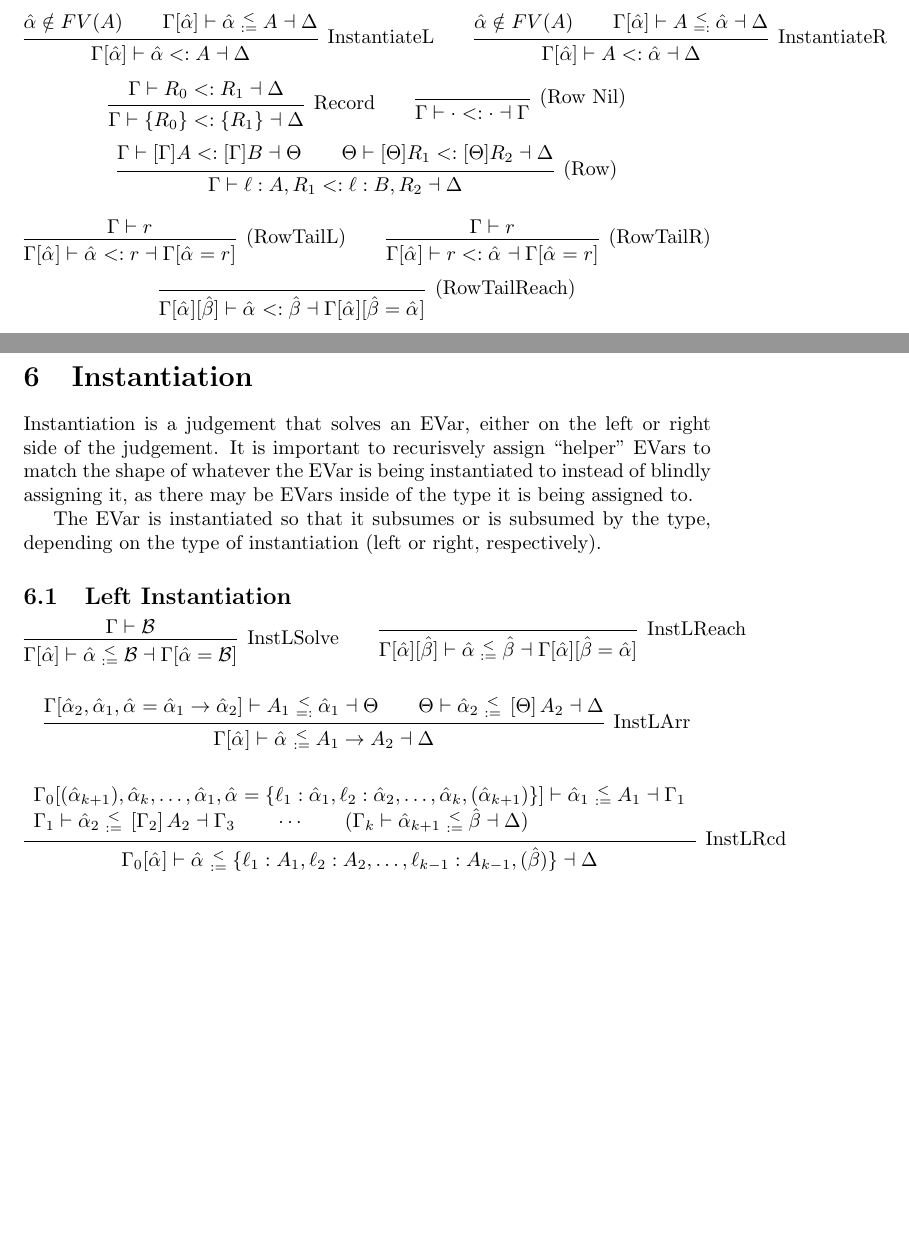
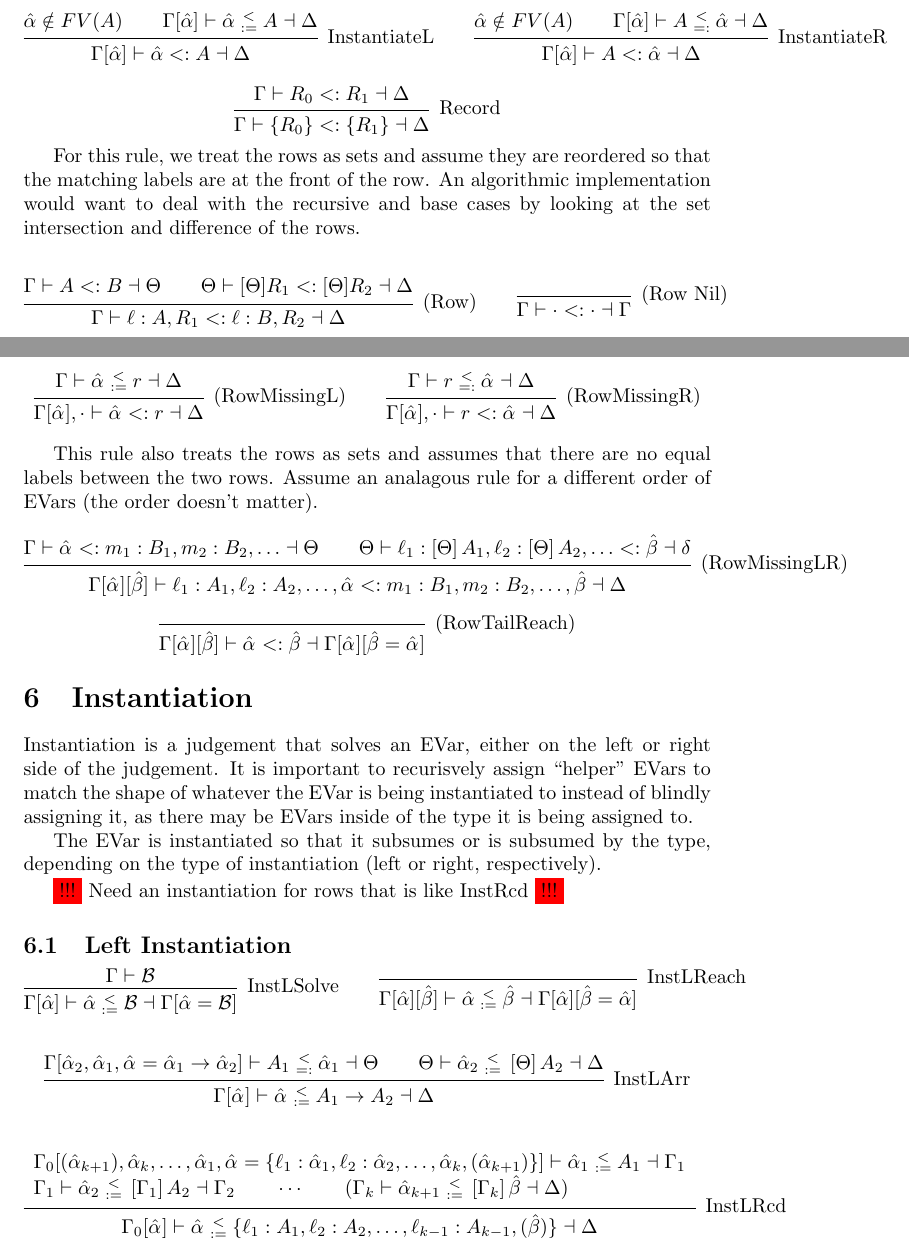
Before and after one commit to cole-k/tyro, a LaTeX document (docs/typing.tex): two parts of pages 3 and 4 of 4 before the commit and two parts of pages 3 and 4 of 5 after it, joined at a grey line, cut so that both start at the same text, the shorter picture padded with empty space. Compiled offline with pdfLaTeX.

Commit message:
Add records

```diff
--- a/docs/typing.tex
+++ b/docs/typing.tex
@@ -310,27 +320,44 @@ able to).
 
 \[
   \deduct[Record]{\subtypes{\Gamma}{R_0}{R_1}{\Delta}}{\subtypes{\Gamma}{\{R_0\}}{\{R_1\}}{\Delta}}
+\]
+
+For this rule, we treat the rows as sets and assume they are reordered so that
+the matching labels are at the front of the row. An algorithmic implementation
+would want to deal with the recursive and base cases by looking at the set
+intersection and difference of the rows.
+
+\[
+  \deduct[(Row)]
+  {\subtypes{\Gamma}{A}{B}{\Theta}
+    \spc
+    \subtypes{\Theta}{[\Theta] R_1}{[\Theta] R_2}{\Delta}
+  }
+  { \subtypes{\Gamma}{\ell : A, R_1}{\ell : B, R_2}{\Delta} }
   \spc
   \deduct[(Row Nil)]{}{ \subtypes{\Gamma}{\cdot}{\cdot}{\Gamma} }
 \]
 
 \[
-  \deduct[(Row)]
-  {\subtypes{\Gamma}{[\Gamma] A}{[\Gamma] B}{\Theta}
-    \spc
-    \subtypes{\Theta}{[\Theta] R_1}{[\Theta] R_2}{\Delta}
-  }
-  { \subtypes{\Gamma}{\ell : A, R_1}{\ell : B, R_2}{\Delta} }
+  \deduct[(RowMissingL)]
+  {\instL{\Gamma}{\eva}{r}{\Delta}}
+  {\subtypes{\Gamma[\eva], \cdot}{\eva}{r}{\Delta}}
+  \spc
+  \deduct[(RowMissingR)]
+  {\instR{\Gamma}{r}{\eva}{\Delta}}
+  {\subtypes{\Gamma[\eva], \cdot}{r}{\eva}{\Delta}}
 \]
 
+This rule also treats the rows as sets and assumes that there are no equal
+labels between the two rows. Assume an analagous rule for a different order of
+EVars (the order doesn't matter).
 \[
-  \deduct[(RowTailL)]
-  {\Gamma \vdash r}
-  {\subtypes{\Gamma[\eva]}{\eva}{r}{\Gamma[\eva=r]}}
-  \spc
-  \deduct[(RowTailR)]
-  {\Gamma \vdash r}
-  {\subtypes{\Gamma[\eva]}{r}{\eva}{\Gamma[\eva=r]}}
+  \deduct[(RowMissingLR)]
+  {\subtypes{\Gamma}{\eva}{m_1 : B_1, m_2 : B_2, \dots}{\Theta} \spc
+    \subtypes{\Theta}{\ell_1 : \apply\Theta A_1, \ell_2 : \apply\Theta A_2,
+      \dots}{\evb}{\delta}}
+  {\subtypes{\Gamma[\eva][\evb]}{\ell_1 : A_1, \ell_2 : A_2, \dots, \eva}{m_1 :
+      B_1, m_2 : B_2, \dots, \evb}{\Delta}}
 \]
 
 \[
@@ -349,6 +376,8 @@ assigning it, as there may be EVars inside of the type it is being assigned to.
 
 The EVar is instantiated so that it subsumes or is subsumed by the type,
 depending on the type of instantiation (left or right, respectively).
+
+\consider{Need an instantiation for rows that is like InstRcd}
 
 \subsection{Left Instantiation}
 
@@ -375,8 +404,8 @@ depending on the type of instantiation (left or right, respectively).
     \begin{array}{l}
      \instL{\Gamma_0[(\eva[k+1]), \eva[k], \dots, \eva[1], \eva=\{\ell_1 : \eva[1],
       \ell_2 : \eva[2], \dots, \eva[k], (\eva[k+1])\}]}{\eva[1]}{A_1}{\Gamma_1} \\
-    \instL{\Gamma_1}{\eva[2]}{\apply{\Gamma_2} A_2}{\Gamma_3} \spc \cdots \spc
-     (\instL{\Gamma_k}{\eva[k+1]}{\evb}{\Delta})
+    \instL{\Gamma_1}{\eva[2]}{\apply{\Gamma_1} A_2}{\Gamma_2} \spc \cdots \spc
+     (\instL{\Gamma_k}{\eva[k+1]}{\apply{\Gamma_k}\evb}{\Delta})
   \end{array}
   }
   {\instL{\Gamma_0[\eva]}{\eva}{\{\ell_1:A_1, \ell_2 : A_2, \dots, \ell_{k-1} : A_{k-1}, (\evb)\}}{\Delta}}
```
Also changed, not shown: docs/typing.tex (18 more changed lines), 5 other files.
